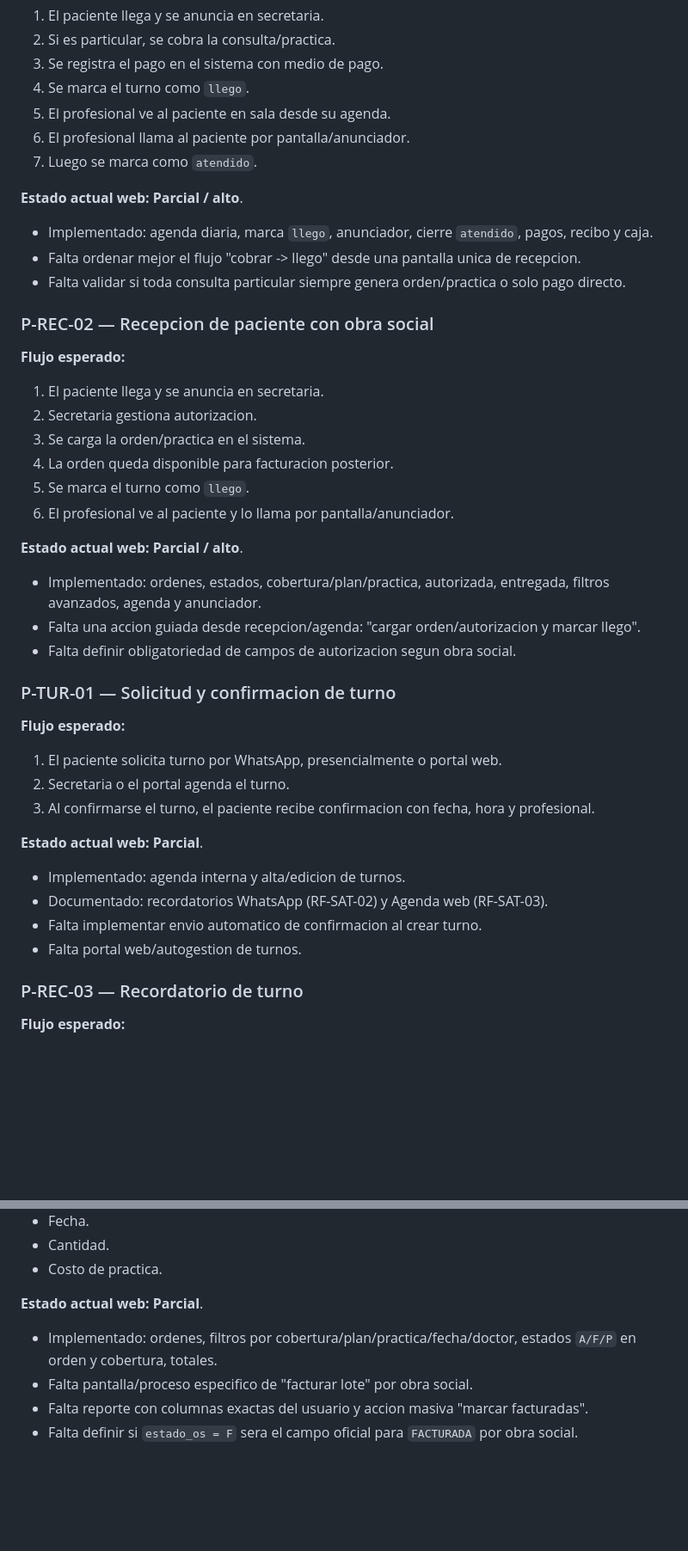
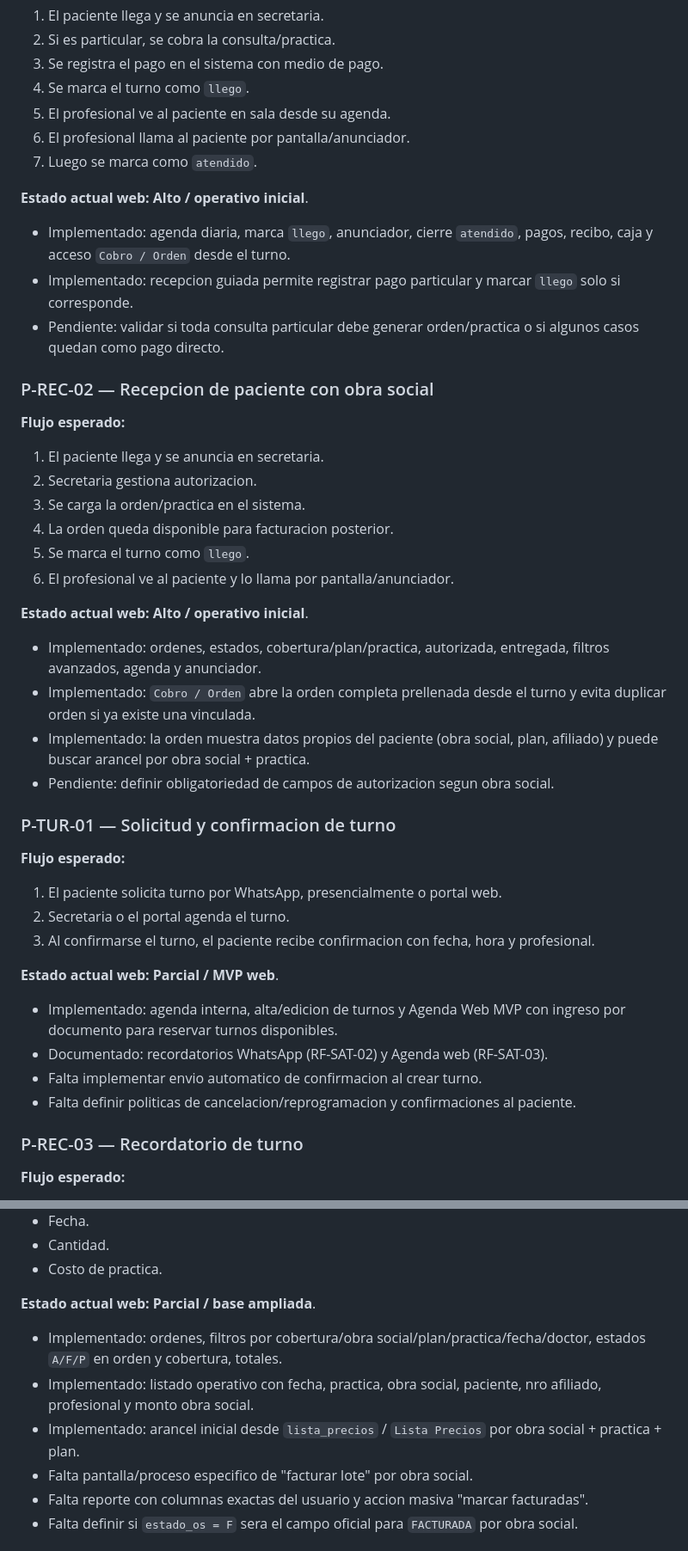
Before and after one commit to marcelolbenito/control-salud-web, a Markdown page: REQUISITOS_Sistema_ControlSalud.md, 2 parts joined by grey strips. Shown at 86% size. Drawn GitHub-style; blank space fills up the shorter version.

Commit message:
Actualiza hoja de ruta del MVP
Co-authored-by: Cursor <cursoragent@cursor.com>

```diff
--- a/REQUISITOS_Sistema_ControlSalud.md
+++ b/REQUISITOS_Sistema_ControlSalud.md
@@ -67,11 +67,11 @@ Esta seccion traduce el circuito operativo informado por el usuario a procesos d
 6. El profesional llama al paciente por pantalla/anunciador.
 7. Luego se marca como `atendido`.
 
-**Estado actual web:** **Parcial / alto**.
+**Estado actual web:** **Alto / operativo inicial**.
 
-- Implementado: agenda diaria, marca `llego`, anunciador, cierre `atendido`, pagos, recibo y caja.
-- Falta ordenar mejor el flujo "cobrar -> llego" desde una pantalla unica de recepcion.
-- Falta validar si toda consulta particular siempre genera orden/practica o solo pago directo.
+- Implementado: agenda diaria, marca `llego`, anunciador, cierre `atendido`, pagos, recibo, caja y acceso `Cobro / Orden` desde el turno.
+- Implementado: recepcion guiada permite registrar pago particular y marcar `llego` solo si corresponde.
+- Pendiente: validar si toda consulta particular debe generar orden/practica o si algunos casos quedan como pago directo.
 
 ### P-REC-02 — Recepcion de paciente con obra social
 
@@ -84,11 +84,12 @@ Esta seccion traduce el circuito operativo informado por el usuario a procesos d
 5. Se marca el turno como `llego`.
 6. El profesional ve al paciente y lo llama por pantalla/anunciador.
 
-**Estado actual web:** **Parcial / alto**.
+**Estado actual web:** **Alto / operativo inicial**.
 
 - Implementado: ordenes, estados, cobertura/plan/practica, autorizada, entregada, filtros avanzados, agenda y anunciador.
-- Falta una accion guiada desde recepcion/agenda: "cargar orden/autorizacion y marcar llego".
-- Falta definir obligatoriedad de campos de autorizacion segun obra social.
+- Implementado: `Cobro / Orden` abre la orden completa prellenada desde el turno y evita duplicar orden si ya existe una vinculada.
+- Implementado: la orden muestra datos propios del paciente (obra social, plan, afiliado) y puede buscar arancel por obra social + practica.
+- Pendiente: definir obligatoriedad de campos de autorizacion segun obra social.
 
 ### P-TUR-01 — Solicitud y confirmacion de turno
 
@@ -98,12 +99,12 @@ Esta seccion traduce el circuito operativo informado por el usuario a procesos d
 2. Secretaria o el portal agenda el turno.
 3. Al confirmarse el turno, el paciente recibe confirmacion con fecha, hora y profesional.
 
-**Estado actual web:** **Parcial**.
+**Estado actual web:** **Parcial / MVP web**.
 
-- Implementado: agenda interna y alta/edicion de turnos.
+- Implementado: agenda interna, alta/edicion de turnos y Agenda Web MVP con ingreso por documento para reservar turnos disponibles.
 - Documentado: recordatorios WhatsApp (RF-SAT-02) y Agenda web (RF-SAT-03).
 - Falta implementar envio automatico de confirmacion al crear turno.
-- Falta portal web/autogestion de turnos.
+- Falta definir politicas de cancelacion/reprogramacion y confirmaciones al paciente.
 
 ### P-REC-03 — Recordatorio de turno
 
@@ -137,9 +138,11 @@ Esta seccion traduce el circuito operativo informado por el usuario a procesos d
 - Cantidad.
 - Costo de practica.
 
-**Estado actual web:** **Parcial**.
+**Estado actual web:** **Parcial / base ampliada**.
 
-- Implementado: ordenes, filtros por cobertura/plan/practica/fecha/doctor, estados `A/F/P` en orden y cobertura, totales.
+- Implementado: ordenes, filtros por cobertura/obra social/plan/practica/fecha/doctor, estados `A/F/P` en orden y cobertura, totales.
+- Implementado: listado operativo con fecha, practica, obra social, paciente, nro afiliado, profesional y monto obra social.
+- Implementado: arancel inicial desde `lista_precios` / `Lista Precios` por obra social + practica + plan.
 - Falta pantalla/proceso especifico de "facturar lote" por obra social.
 - Falta reporte con columnas exactas del usuario y accion masiva "marcar facturadas".
 - Falta definir si `estado_os = F` sera el campo oficial para `FACTURADA` por obra social.
```
Also changed, not shown: other parts of REQUISITOS_Sistema_ControlSalud.md (+16 -13 lines).
